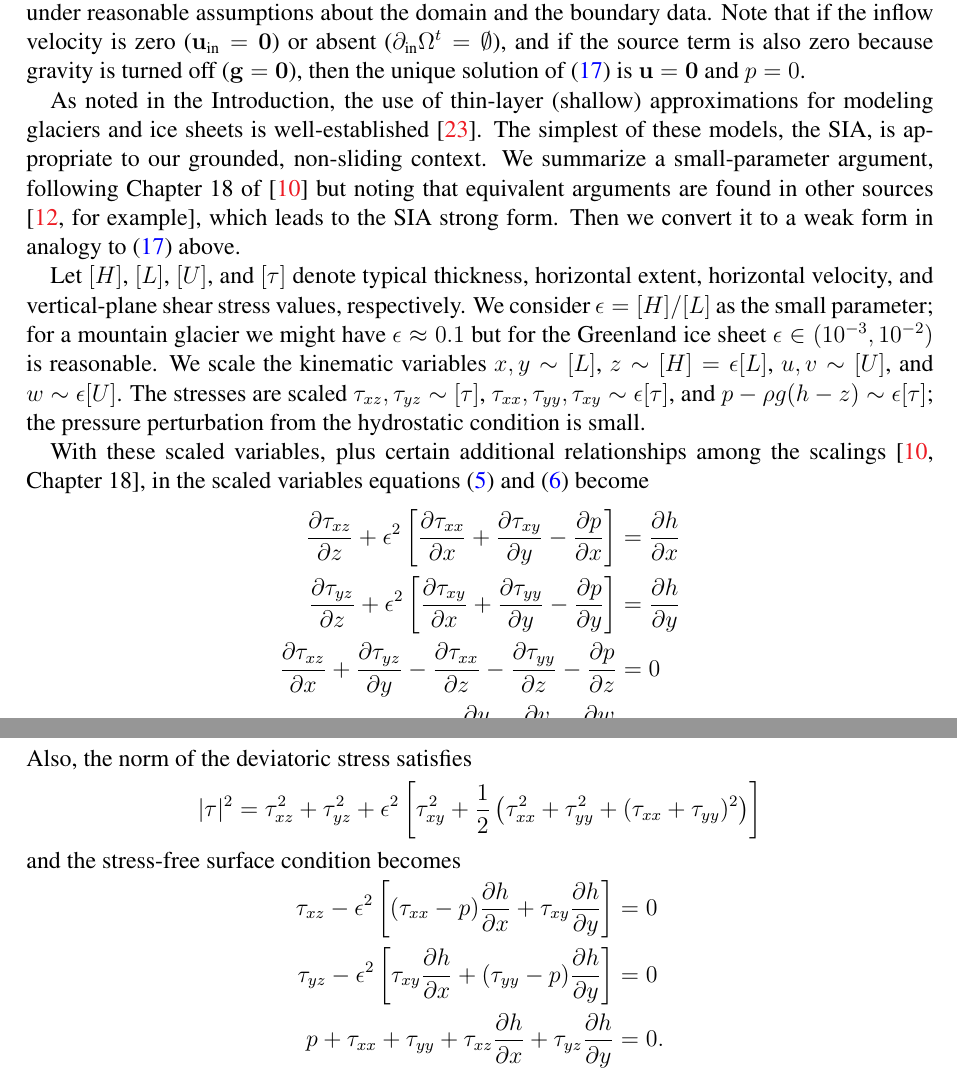
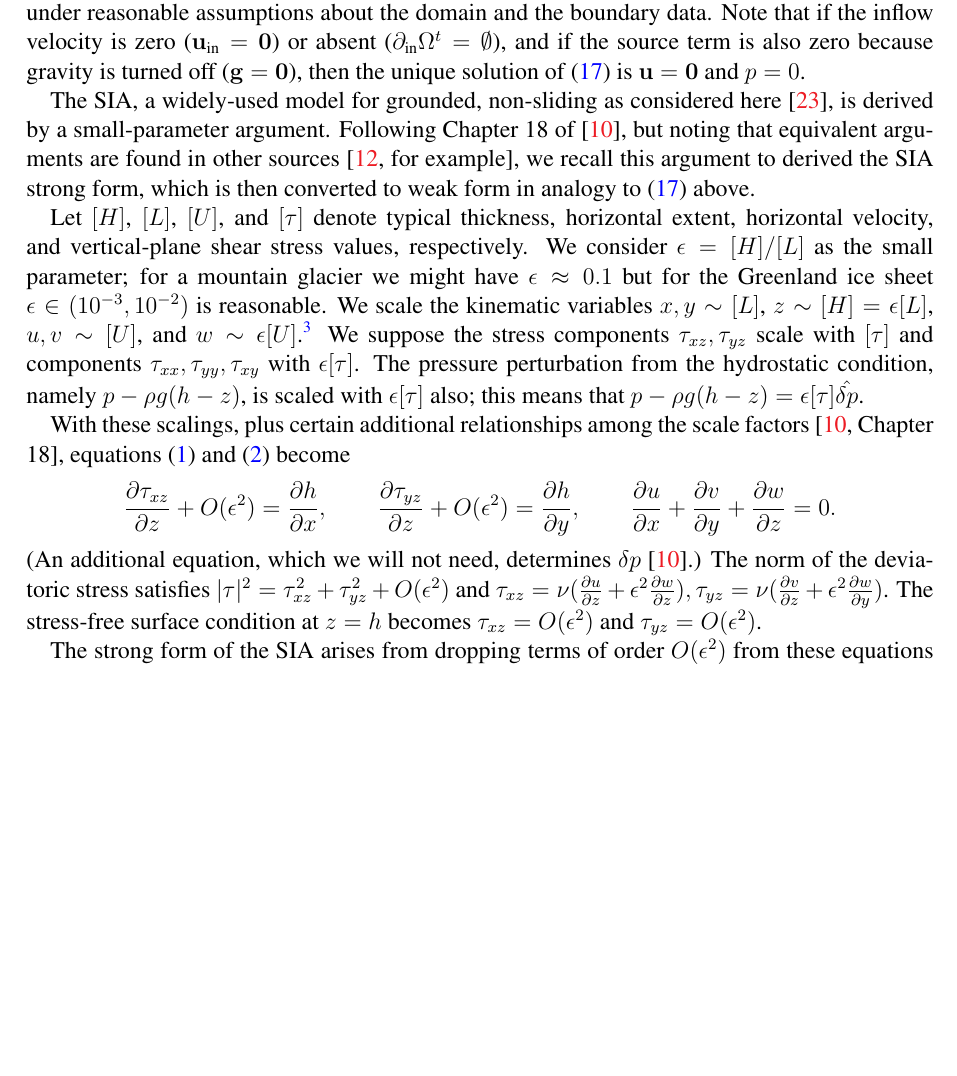
Before and after one commit to bueler/stokes-implicit, a LaTeX paper (doc/simp.tex): two parts of pages 7 and 8 of 16 before the commit and part of page 7 of 16 after it, the two joined at a grey line, cut so that both start at the same text, the shorter picture padded with empty space. Compiled offline with pdfLaTeX.

Commit message:
I think now I have a handle on getting the weak SIA

```diff
--- a/doc/simp.tex
+++ b/doc/simp.tex
@@ -203,24 +203,13 @@ We say $\bu\in \bV$ and $p\in Q$ solve the Glen-Stokes weak formulation at $t>0$
 \end{equation}
 A related formulation of the same problem is proved in \cite[Theorem 3.8]{JouvetRappaz2011} to be well-posed under reasonable assumptions about the domain and the boundary data.  Note that if the inflow velocity is zero ($\bu_{\text{in}}=\bzero$) or absent ($\partial_{\text{in}} \Omega^t = \emptyset$), and if the source term is also zero because gravity is turned off ($\bg=\bzero$), then the unique solution of \eqref{weakdecoupled} is $\bu=\bzero$ and $p=0$.
 
-As noted in the Introduction, the use of thin-layer (shallow) approximations for modeling glaciers and ice sheets is well-established \cite{SchoofHewitt2013}.  The simplest of these models, the SIA, is appropriate to our grounded, non-sliding context.  We summarize a small-parameter argument, following Chapter 18 of \cite{Fowler1997} but noting that equivalent arguments are found in other sources \cite[for example]{GreveBlatter2009}, which leads to the SIA strong form.  Then we convert it to a weak form in analogy to \eqref{weakdecoupled} above.
+The SIA, a widely-used model for grounded, non-sliding as considered here \cite{SchoofHewitt2013}, is derived by a small-parameter argument.  Following Chapter 18 of \cite{Fowler1997}, but noting that equivalent arguments are found in other sources \cite[for example]{GreveBlatter2009}, we recall this argument to derived the SIA strong form, which is then converted to weak form in analogy to \eqref{weakdecoupled} above.
 
-Let $[H]$, $[L]$, $[U]$, and $[\tau]$ denote typical thickness, horizontal extent, horizontal velocity, and vertical-plane shear stress values, respectively.  We consider $\eps = [H]/[L]$ as the small parameter; for a mountain glacier we might have $\eps \approx 0.1$ but for the Greenland ice sheet $\eps \in (10^{-3},10^{-2})$ is reasonable.  We scale the kinematic variables $x,y \sim [L]$, $z \sim [H] = \eps [L]$, $u,v \sim [U]$, and $w \sim \eps [U]$.  The stresses are scaled $\tau_{xz},\tau_{yz}\sim [\tau]$, $\tau_{xx},\tau_{yy},\tau_{xy}\sim \eps[\tau]$, and $p-\rho g (h - z) \sim \eps [\tau]$; the pressure perturbation from the hydrostatic condition is small.
+Let $[H]$, $[L]$, $[U]$, and $[\tau]$ denote typical thickness, horizontal extent, horizontal velocity, and vertical-plane shear stress values, respectively.  We consider $\eps = [H]/[L]$ as the small parameter; for a mountain glacier we might have $\eps \approx 0.1$ but for the Greenland ice sheet $\eps \in (10^{-3},10^{-2})$ is reasonable.  We scale the kinematic variables $x,y \sim [L]$, $z \sim [H] = \eps [L]$, $u,v \sim [U]$, and $w \sim \eps [U]$.\footnote{Recall this means, for example, that we introduce new ``hatted'' variables via $x=[L]\hat x$, $y=[L]\hat y$, and $z=[H] \hat z$.  The equations are rewritten in the new variables and then the hats are removed.}  We suppose the stress components $\tau_{xz},\tau_{yz}$ scale with $[\tau]$ and components $\tau_{xx},\tau_{yy},\tau_{xy}$ with $\eps[\tau]$.   The pressure perturbation from the hydrostatic condition, namely $p-\rho g (h - z)$, is scaled with $\eps [\tau]$ also; this means that $p-\rho g (h - z)=\eps[\tau]\hat{\delta p}$.
 
-With these scaled variables, plus certain additional relationships among the scalings \cite[Chapter 18]{Fowler1997}, in the scaled variables equations \eqref{stokes} and \eqref{incompagain} become
-\begin{align*}
-\frac{\partial\tau_{xz}}{\partial z} + \eps^2\left[\frac{\partial\tau_{xx}}{\partial x} +\frac{\partial\tau_{xy}}{\partial y} - \frac{\partial p}{\partial x}\right] &= \frac{\partial h}{\partial x} \\
-\frac{\partial\tau_{yz}}{\partial z} + \eps^2\left[\frac{\partial\tau_{xy}}{\partial x} +\frac{\partial\tau_{yy}}{\partial y} - \frac{\partial p}{\partial y}\right] &= \frac{\partial h}{\partial y} \\
-\frac{\partial\tau_{xz}}{\partial x} + \frac{\partial\tau_{yz}}{\partial y} -\frac{\partial\tau_{xx}}{\partial z} - \frac{\partial\tau_{yy}}{\partial z} - \frac{\partial p}{\partial z} &= 0 \\
-\frac{\partial u}{\partial x} + \frac{\partial v}{\partial y} + \frac{\partial w}{\partial z} &= 0.
-\end{align*}
-Also, the norm of the deviatoric stress satisfies
-    $$|\tau|^2 = \tau_{xz}^2 + \tau_{yz}^2 + \eps^2 \left[\tau_{xy}^2 + \frac{1}{2} \left(\tau_{xx}^2 + \tau_{yy}^2 + (\tau_{xx} + \tau_{yy})^2\right)\right]$$
-and the stress-free surface condition becomes
-\begin{align*}
-\tau_{xz} - \eps^2\left[(\tau_{xx}-p) \frac{\partial h}{\partial x} + \tau_{xy} \frac{\partial h}{\partial y} \right] &= 0 \\
-\tau_{yz} - \eps^2\left[\tau_{xy} \frac{\partial h}{\partial x} + (\tau_{yy}-p) \frac{\partial h}{\partial y}\right] &= 0 \\
-p + \tau_{xx} + \tau_{yy} + \tau_{xz} \frac{\partial h}{\partial x} + \tau_{yz} \frac{\partial h}{\partial y} &= 0.
-\end{align*}
+With these scalings, plus certain additional relationships among the scale factors \cite[Chapter 18]{Fowler1997}, equations \eqref{forcebalance} and \eqref{incompressible} become
+    $$\frac{\partial\tau_{xz}}{\partial z} + O(\eps^2) = \frac{\partial h}{\partial x}, \qquad \frac{\partial\tau_{yz}}{\partial z} + O(\eps^2) = \frac{\partial h}{\partial y}, \qquad \frac{\partial u}{\partial x} + \frac{\partial v}{\partial y} + \frac{\partial w}{\partial z} = 0.$$
+(An additional equation, which we will not need, determines $\delta p$ \cite{Fowler1997}.)  The norm of the deviatoric stress satisfies $|\tau|^2 = \tau_{xz}^2 + \tau_{yz}^2 + O(\eps^2)$ and $\tau_{xz} = \nu(\frac{\partial u}{\partial z} + \eps^2 \frac{\partial w}{\partial z}),\tau_{yz} = \nu(\frac{\partial v}{\partial z} + \eps^2 \frac{\partial w}{\partial y})$.  The stress-free surface condition at $z=h$ becomes $\tau_{xz} = O(\eps^2)$ and $\tau_{yz} = O(\eps^2)$.
 
-The SIA drops terms of order $O(\eps^2)$ from these equations.  Converting back to statements using the strain rates this corresponds to the approximation
+The strong form of the SIA arises from dropping terms of order $O(\eps^2)$ from these equations (and returning to the original, unscaled variables).  Let $\bm{\tau}=\left<\tau_{xz},\tau_{yz}\right>$ denote the remaining (dominant) shear stress components and $\bm{\omega}=\left<\frac{1}{2} \frac{\partial u}{\partial z},\frac{1}{2} \frac{\partial v}{\partial z}\right>$ the corresponding strain rates.  We are left with the following strong form equations for the velocity and shear stresses,
+\begin{equation}
```
Also changed, not shown: doc/simp.tex (7 more changed lines).
